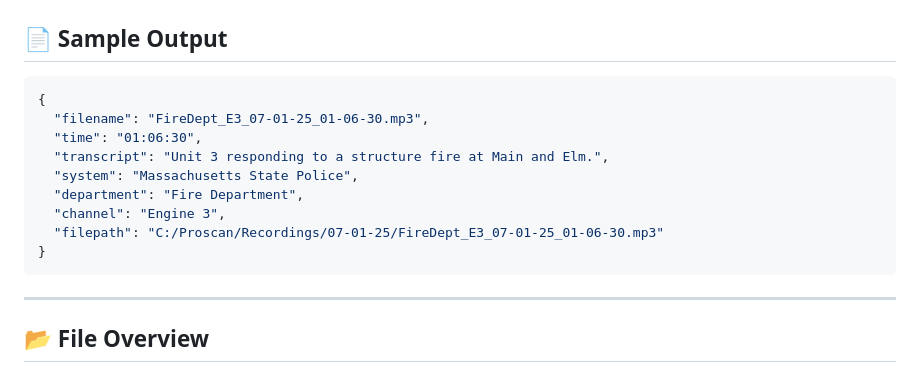
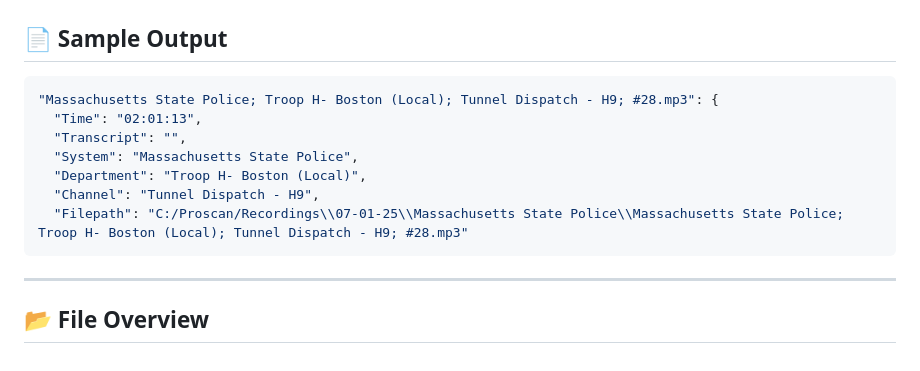
Before and after one commit to asavoulides/VHF-Radio-AnalysisV2, a Markdown page: README.md, the part around the change. Drawn GitHub-style.

````diff
--- a/README.md
+++ b/README.md
@@ -53,15 +53,13 @@ ProScan stores recordings in folders by date. This script processes only today
 ## 📄 Sample Output
 
 ```json
-{
-  "filename": "FireDept_E3_07-01-25_01-06-30.mp3",
-  "time": "01:06:30",
-  "transcript": "Unit 3 responding to a structure fire at Main and Elm.",
-  "system": "Massachusetts State Police",
-  "department": "Fire Department",
-  "channel": "Engine 3",
-  "filepath": "C:/Proscan/Recordings/07-01-25/FireDept_E3_07-01-25_01-06-30.mp3"
-}
+"Massachusetts State Police; Troop H- Boston (Local); Tunnel Dispatch - H9; #28.mp3": {
+  "Time": "02:01:13",
+  "Transcript": "",
+  "System": "Massachusetts State Police",
+  "Department": "Troop H- Boston (Local)",
+  "Channel": "Tunnel Dispatch - H9",
+  "Filepath": "C:/Proscan/Recordings\\07-01-25\\Massachusetts State Police\\Massachusetts State Police; Troop H- Boston (Local); Tunnel Dispatch - H9; #28.mp3"
 ```
 
 ---
````
